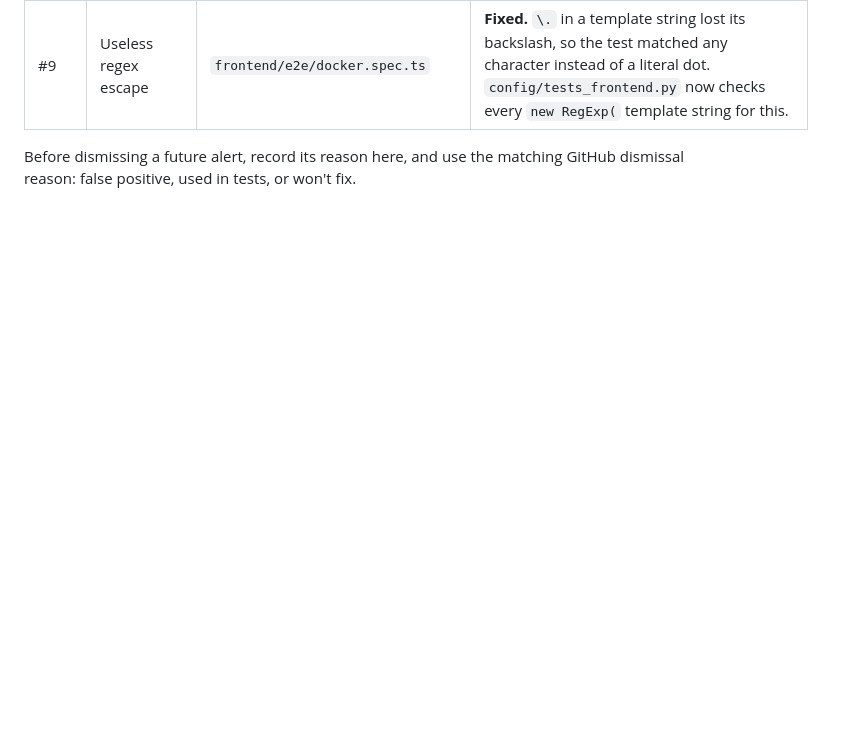
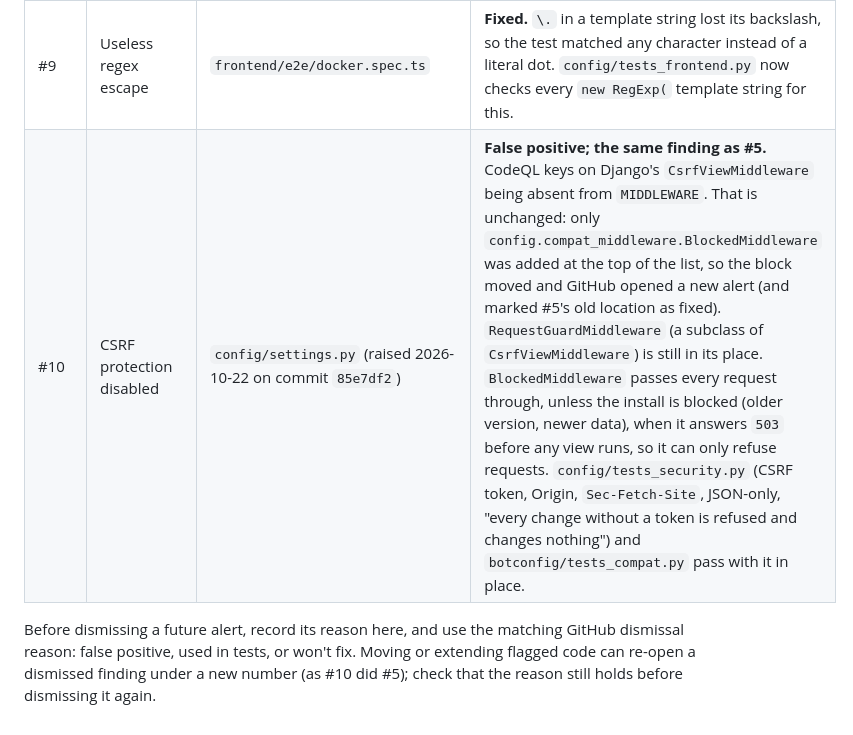
Before and after one commit to qazwsx08ghj/bluesky-discord-alert-bot, a Markdown page: docs/TESTING.md, the part around the change. GitHub-like rendering; blank space fills up the shorter version.

Commit message:
Record CodeQL alert #10: the same CSRF false positive as #5, moved by the new first middleware
Co-Authored-By: Claude Opus 5.5 <noreply@anthropic.com>

```diff
--- a/docs/TESTING.md
+++ b/docs/TESTING.md
@@ -253,5 +253,6 @@ The first analysis (2026-10-22, commit `993ba76`) raised 9 alerts:
 | #7 | Weak hashing of sensitive data | `bluesky_monitor/bluesky.py` (`_fingerprint`) | **Won't fix (accepted).** SHA-256 of the handle and App Password is only a fingerprint, compared to notice when the saved login has changed. It doesn't protect or verify a password. The App Password itself must be stored readable in the same local database, to sign in to Bluesky, so the fingerprint exposes nothing more. |
 | #8 | DOM text read as HTML | `docs/history/prototype/control-panel.html` | **Fixed.** The archived prototype inserted avatar initials from typed text without escaping (two places); they're now escaped like the names. The file isn't shipped or served. |
 | #9 | Useless regex escape | `frontend/e2e/docker.spec.ts` | **Fixed.** `\.` in a template string lost its backslash, so the test matched any character instead of a literal dot. `config/tests_frontend.py` now checks every `new RegExp(` template string for this. |
+| #10 | CSRF protection disabled | `config/settings.py` (raised 2026-10-22 on commit `85e7df2`) | **False positive; the same finding as #5.** CodeQL keys on Django's `CsrfViewMiddleware` being absent from `MIDDLEWARE`. That is unchanged: only `config.compat_middleware.BlockedMiddleware` was added at the top of the list, so the block moved and GitHub opened a new alert (and marked #5's old location as fixed). `RequestGuardMiddleware` (a subclass of `CsrfViewMiddleware`) is still in its place. `BlockedMiddleware` passes every request through, unless the install is blocked (older version, newer data), when it answers `503` before any view runs, so it can only refuse requests. `config/tests_security.py` (CSRF token, Origin, `Sec-Fetch-Site`, JSON-only, "every change without a token is refused and changes nothing") and `botconfig/tests_compat.py` pass with it in place. |
 
-Before dismissing a future alert, record its reason here, and use the matching GitHub dismissal reason: false positive, used in tests, or won't fix.
+Before dismissing a future alert, record its reason here, and use the matching GitHub dismissal reason: false positive, used in tests, or won't fix. Moving or extending flagged code can re-open a dismissed finding under a new number (as #10 did #5); check that the reason still holds before dismissing it again.
```
